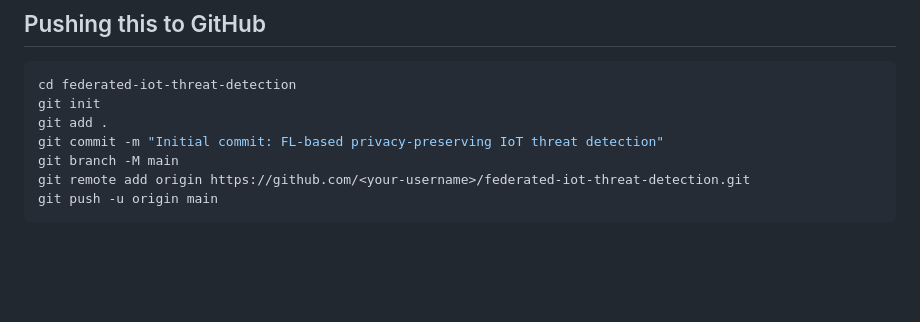
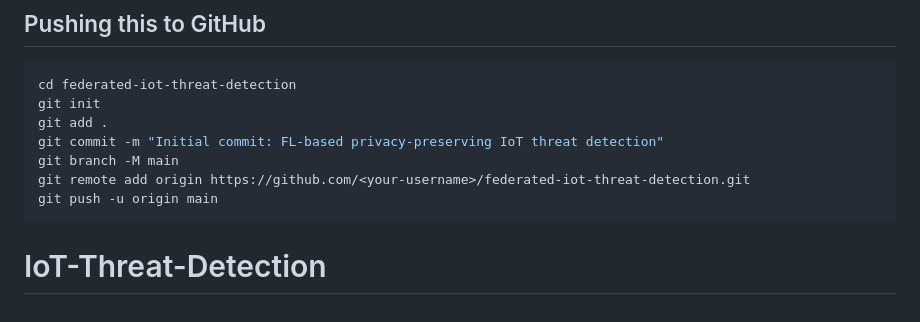
Before and after one commit to Suraj336/IoT-Threat-Detection, a Markdown page: README.md, the part around the change. Rendered like a GitHub page; blank space fills up the shorter version.

````diff
--- a/README.md
+++ b/README.md
@@ -165,3 +165,4 @@ git branch -M main
 git remote add origin https://github.com/<your-username>/federated-iot-threat-detection.git
 git push -u origin main
 ```
+# IoT-Threat-Detection
````
